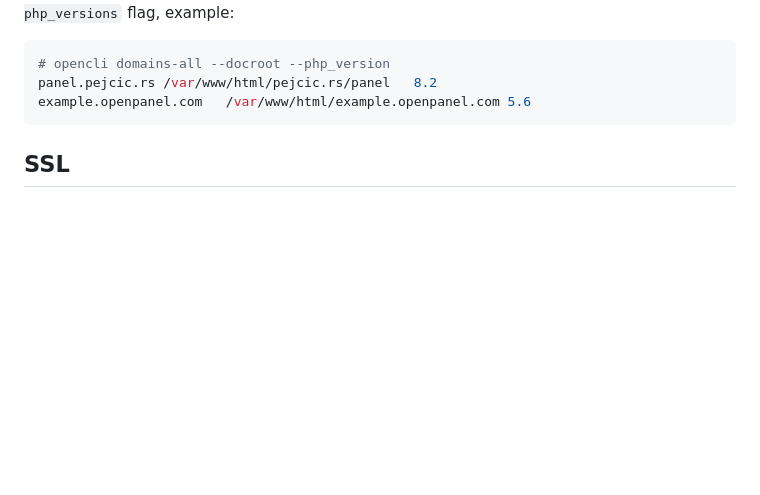
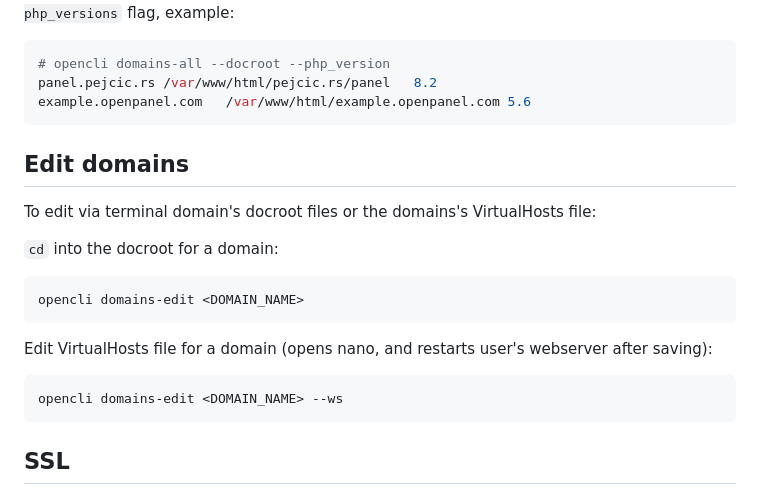
Before and after one commit to stefanpejcic/dev.openpanel.com, a Markdown page: docs/cli/domains.md, the part around the change. Rendered like a GitHub page; blank space fills up the shorter version.

````diff
--- a/docs/cli/domains.md
+++ b/docs/cli/domains.md
@@ -47,6 +47,22 @@ To view document root, pass the `--docroot` flag, to view php versions pass the
 # opencli domains-all --docroot --php_version
 panel.pejcic.rs	/var/www/html/pejcic.rs/panel	8.2
 example.openpanel.com	/var/www/html/example.openpanel.com	5.6
+```
+
+
+
+## Edit domains
+
+To edit via  terminal domain's docroot files or the domains's VirtualHosts file:
+
+`cd` into the docroot for a domain:
+```bash
+opencli domains-edit <DOMAIN_NAME>
+```
+
+Edit VirtualHosts file for a domain (opens nano, and restarts user's webserver after saving):
+```bash
+opencli domains-edit <DOMAIN_NAME> --ws
 ```
 
 ## SSL
````
